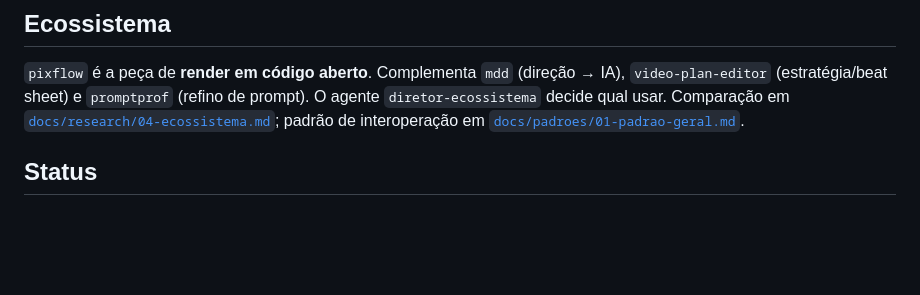
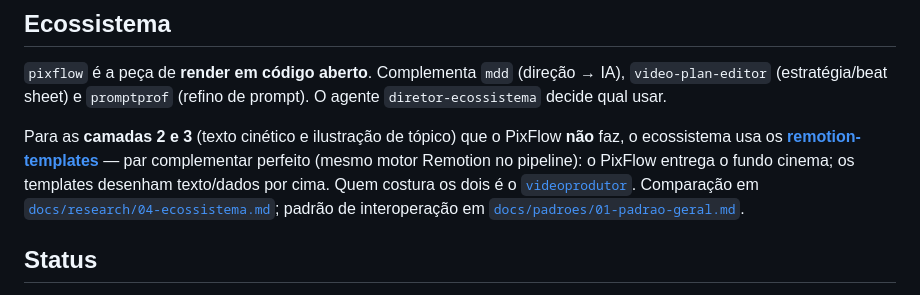
Before and after one commit to inematds/pixflow, a Markdown page: README.md, the part around the change. GitHub-like rendering; blank space fills up the shorter version.

Commit message:
docs: registra integração remotion-templates (camadas 2/3, ecossistema)
🤖 Generated with [Claude Code](https://claude.com/claude-code)

Co-Authored-By: Claude Opus 4.8 (1M context) <noreply@anthropic.com>

```diff
--- a/README.md
+++ b/README.md
@@ -73,6 +73,11 @@ sozinho — a CLI reusa um Chromium do Playwright automaticamente (ou defina `PI
 
 `pixflow` é a peça de **render em código aberto**. Complementa `mdd` (direção → IA), `video-plan-editor`
 (estratégia/beat sheet) e `promptprof` (refino de prompt). O agente `diretor-ecossistema` decide qual usar.
+
+Para as **camadas 2 e 3** (texto cinético e ilustração de tópico) que o PixFlow **não** faz, o ecossistema
+usa os [**remotion-templates**](https://github.com/inematds/remotion-templates) — par complementar perfeito
+(mesmo motor Remotion no pipeline): o PixFlow entrega o fundo cinema; os templates desenham texto/dados por
+cima. Quem costura os dois é o [`videoprodutor`](https://github.com/inematds/skill-videoprodutor).
 Comparação em [`docs/research/04-ecossistema.md`](docs/research/04-ecossistema.md); padrão de interoperação em
 [`docs/padroes/01-padrao-geral.md`](docs/padroes/01-padrao-geral.md).
 
```
